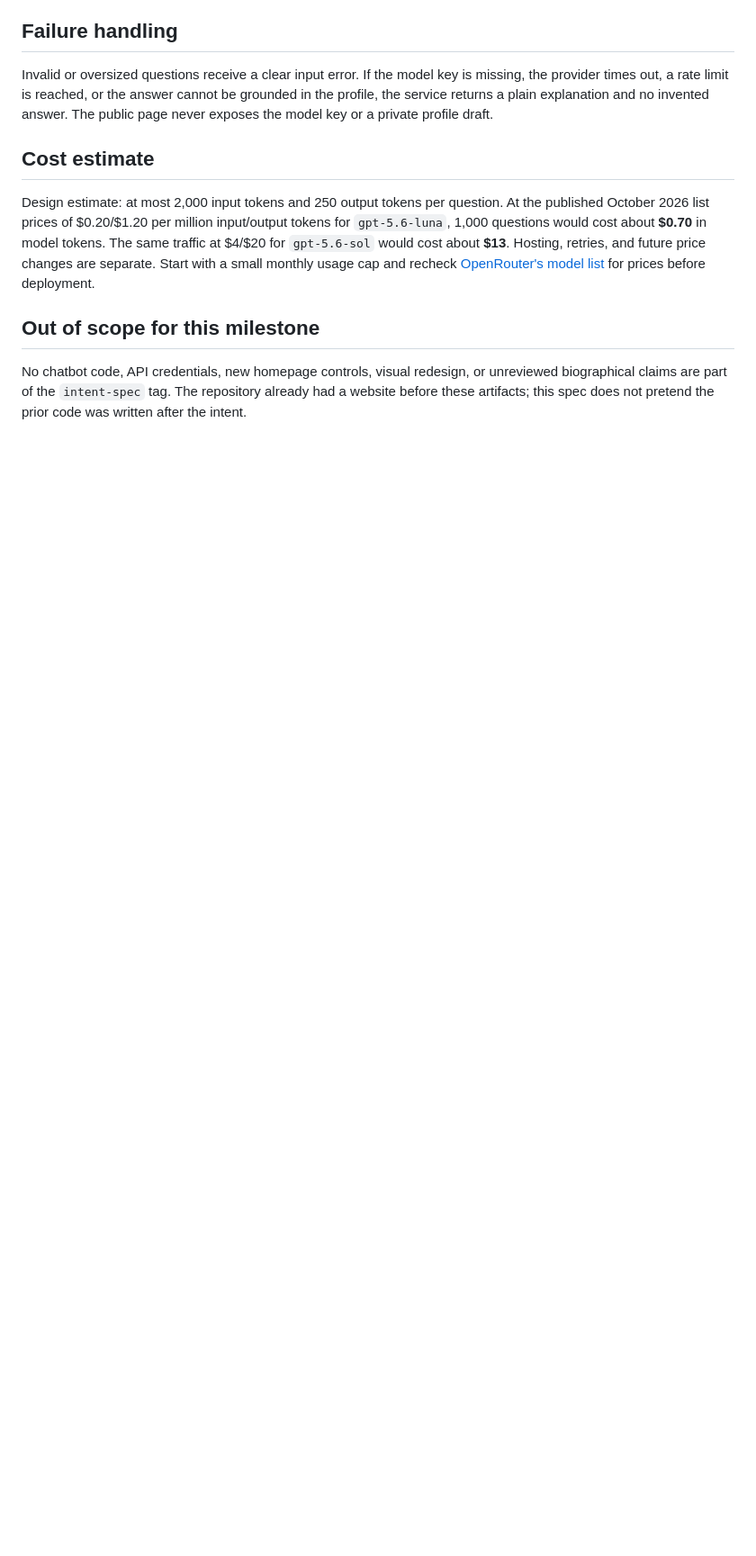
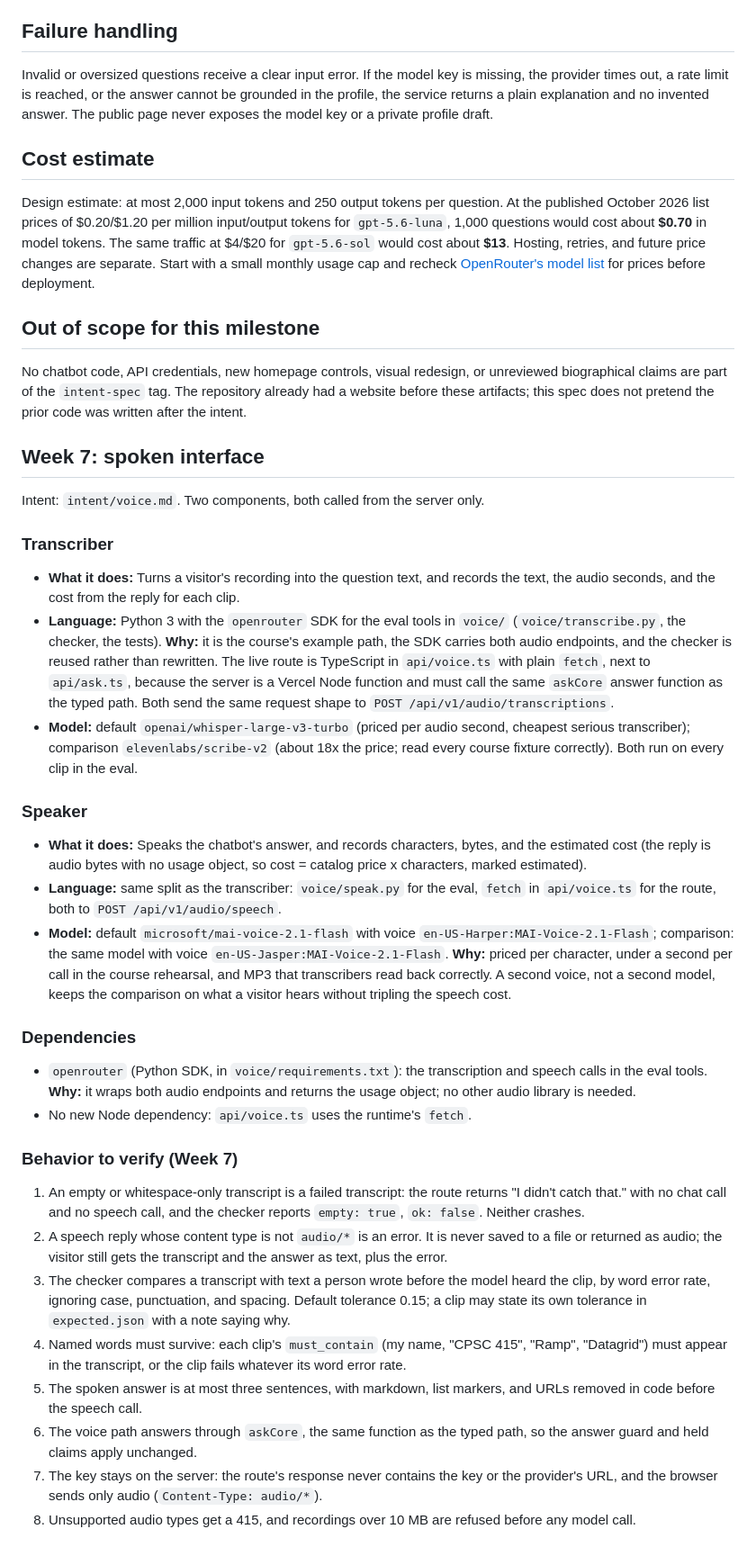
Before and after one commit to ralstonraphael/personal-website, a Markdown page: spec.md, the part around the change. Shown at 90% size. Rendered like a GitHub page; blank space fills up the shorter version.

Commit message:
Approve spec (week 7)

```diff
--- a/spec.md
+++ b/spec.md
@@ -76,3 +76,35 @@ Design estimate: at most 2,000 input tokens and 250 output tokens per question.
 ## Out of scope for this milestone
 
 No chatbot code, API credentials, new homepage controls, visual redesign, or unreviewed biographical claims are part of the `intent-spec` tag. The repository already had a website before these artifacts; this spec does not pretend the prior code was written after the intent.
+
+## Week 7: spoken interface
+
+Intent: `intent/voice.md`. Two components, both called from the server only.
+
+### Transcriber
+
+- **What it does:** Turns a visitor's recording into the question text, and records the text, the audio seconds, and the cost from the reply for each clip.
+- **Language:** Python 3 with the `openrouter` SDK for the eval tools in `voice/` (`voice/transcribe.py`, the checker, the tests). **Why:** it is the course's example path, the SDK carries both audio endpoints, and the checker is reused rather than rewritten. The live route is TypeScript in `api/voice.ts` with plain `fetch`, next to `api/ask.ts`, because the server is a Vercel Node function and must call the same `askCore` answer function as the typed path. Both send the same request shape to `POST /api/v1/audio/transcriptions`.
+- **Model:** default `openai/whisper-large-v3-turbo` (priced per audio second, cheapest serious transcriber); comparison `elevenlabs/scribe-v2` (about 18x the price; read every course fixture correctly). Both run on every clip in the eval.
+
+### Speaker
+
+- **What it does:** Speaks the chatbot's answer, and records characters, bytes, and the estimated cost (the reply is audio bytes with no usage object, so cost = catalog price x characters, marked estimated).
+- **Language:** same split as the transcriber: `voice/speak.py` for the eval, `fetch` in `api/voice.ts` for the route, both to `POST /api/v1/audio/speech`.
+- **Model:** default `microsoft/mai-voice-2.1-flash` with voice `en-US-Harper:MAI-Voice-2.1-Flash`; comparison: the same model with voice `en-US-Jasper:MAI-Voice-2.1-Flash`. **Why:** priced per character, under a second per call in the course rehearsal, and MP3 that transcribers read back correctly. A second voice, not a second model, keeps the comparison on what a visitor hears without tripling the speech cost.
+
+### Dependencies
+
+- `openrouter` (Python SDK, in `voice/requirements.txt`): the transcription and speech calls in the eval tools. **Why:** it wraps both audio endpoints and returns the usage object; no other audio library is needed.
+- No new Node dependency: `api/voice.ts` uses the runtime's `fetch`.
+
+### Behavior to verify (Week 7)
+
+1. An empty or whitespace-only transcript is a failed transcript: the route returns "I didn't catch that." with no chat call and no speech call, and the checker reports `empty: true`, `ok: false`. Neither crashes.
+2. A speech reply whose content type is not `audio/*` is an error. It is never saved to a file or returned as audio; the visitor still gets the transcript and the answer as text, plus the error.
+3. The checker compares a transcript with text a person wrote before the model heard the clip, by word error rate, ignoring case, punctuation, and spacing. Default tolerance 0.15; a clip may state its own tolerance in `expected.json` with a note saying why.
+4. Named words must survive: each clip's `must_contain` (my name, "CPSC 415", "Ramp", "Datagrid") must appear in the transcript, or the clip fails whatever its word error rate.
+5. The spoken answer is at most three sentences, with markdown, list markers, and URLs removed in code before the speech call.
+6. The voice path answers through `askCore`, the same function as the typed path, so the answer guard and held claims apply unchanged.
+7. The key stays on the server: the route's response never contains the key or the provider's URL, and the browser sends only audio (`Content-Type: audio/*`).
+8. Unsupported audio types get a 415, and recordings over 10 MB are refused before any model call.
```
